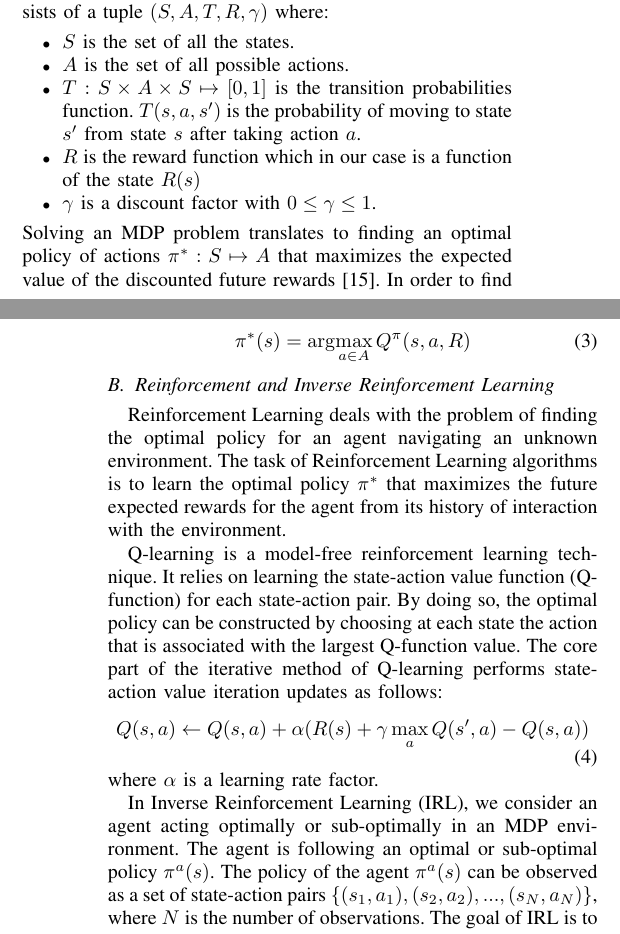
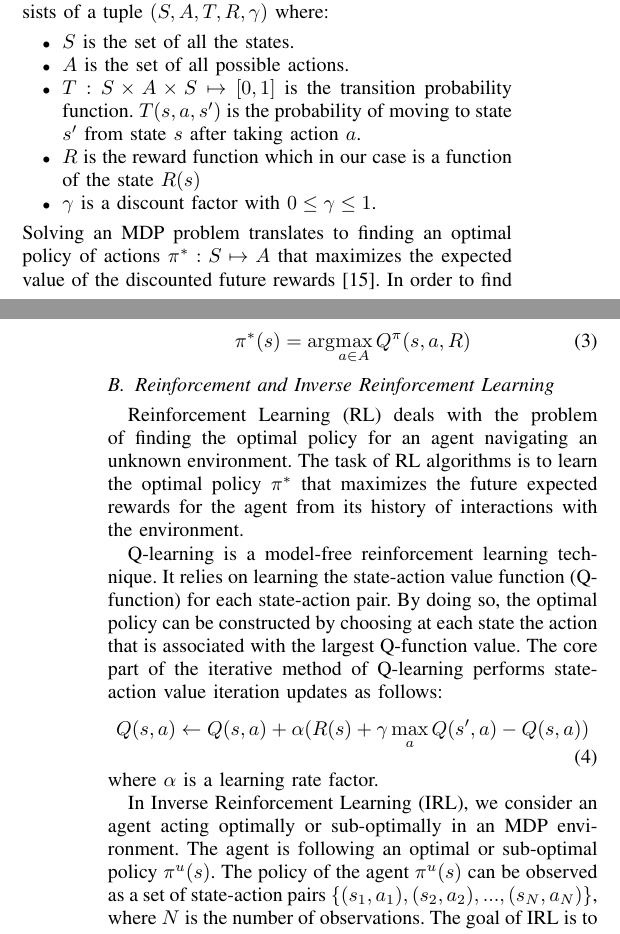
Before and after one commit to jiankangren/ICCPS-2018, a LaTeX paper (main.tex): two parts of the columns of pages 2 and 3 of 8, joined at a grey line, cut so that both start at the same text. Compiled offline with pdfLaTeX.

Commit message:
more changes

```diff
--- a/main.tex
+++ b/main.tex
@@ -238,7 +238,7 @@ A finite state Markov Decision Process (MDP) \cite{puterman2014markov} consists
 \begin{itemize}
     \item $S$ is the set of all the states.
     \item $A$ is the set of all possible actions.
-    \item $T : S\times A\times S \mapsto [0,1]$ is the transition probabilities function. $T(s,a,s')$ is the probability of moving to state $s'$ from state $s$ after taking action $a$.
+    \item $T : S\times A\times S \mapsto [0,1]$ is the transition probability function. $T(s,a,s')$ is the probability of moving to state $s'$ from state $s$ after taking action $a$.
     \item $R$ is the reward function which in our case is a function of the state $R(s)$
 %    can be a function of the state only $R(s)$, a function of states and actions $R(s,a)$, or a function of the states, actions, and the next states $R(s,a,s')$. For the rest of the paper, we will use $R(s)$ to denote the reward function without loss of generality. \NB{what are we using on this paper? 1, 2, or 3? }
     \item $\gamma$ is a discount factor with $0\leq\gamma\leq1$.
@@ -263,9 +263,9 @@ Finally, the optimal policy $\pi^*$ for each state $s \in S$ is chosen as follow
 %The optimal policy $\pi^*$ corresponds to a state value function $V^*$ and a state-action value function $Q^*$. \NB{why is the above formula not optimal, i.e., with the $^*$}
 
 \subsection{Reinforcement and Inverse Reinforcement Learning}
-Reinforcement Learning deals with the problem of finding the optimal policy for an agent navigating an unknown environment.
+Reinforcement Learning (RL) deals with the problem of finding the optimal policy for an agent navigating an unknown environment.
 %considers the case\NB{Mahmoud, RL doesn't provide a concept or a notion. Let's be formal. This sentence is like you are writing that RL provides the dream of...} of an agent that can transition from a state $s$ to state $s'$ in MDP environment by taking and an action $a \in A$. The agent receives a reward $R(s)$ \NB{why is the reward lower case?} after reaching state $s'$.
-The task of Reinforcement Learning algorithms is to learn the optimal policy $\pi^*$ that maximizes the future expected rewards for the agent from its history of interaction with the environment.
+The task of RL algorithms is to learn the optimal policy $\pi^*$ that maximizes the future expected rewards for the agent from its history of interactions with the environment.
 %The history of the interactions can be formulated as a set of the tuple $\big \langle s,a,R(s),s' \big \rangle$. \NB{add a citation here}
 
 Q-learning is a model-free reinforcement learning technique. It relies on learning the state-action value function (Q-function) for each state-action pair. By doing so, the optimal policy can be constructed by choosing at each state the action that is associated with the largest Q-function value. The core part of the iterative method of Q-learning performs state-action value iteration updates as follows:%\NB{Check. this sentence is very confusing. Rewrite}:
@@ -276,7 +276,7 @@ Q-learning is a model-free reinforcement learning technique. It relies on learni
 where $\alpha$ is a learning rate factor.
 %, and $r_t$ is the reward observed at the current state.
 
-In Inverse Reinforcement Learning (IRL), we consider an agent acting optimally or sub-optimally in an MDP environment. The agent is following an optimal or sub-optimal policy $\pi^a(s)$. The policy of the agent $\pi^a(s)$ can be observed as a set of state-action pairs $\{(s_1,a_1),(s_2,a_2), ...,(s_N,a_N)\}$, where $N$ is the number of observations. The goal of IRL is to infer the reward function $R$ that is responsible for generating these observations \cite{ng2000algorithms}.%\NB{Add a citation here}
+In Inverse Reinforcement Learning (IRL), we consider an agent acting optimally or sub-optimally in an MDP environment. The agent is following an optimal or sub-optimal policy $\pi^u(s)$. The policy of the agent $\pi^u(s)$ can be observed as a set of state-action pairs $\{(s_1,a_1),(s_2,a_2), ...,(s_N,a_N)\}$, where $N$ is the number of observations. The goal of IRL is to infer the reward function $R$ that is responsible for generating these observations \cite{ng2000algorithms}.%\NB{Add a citation here}
 %\NB{Check.both this and the previous sections are too brief. Either we add some mathematical formulation that will be used next or we may have to remove or combine with another section}
 
 \section{Problem Formulation}\label{sec:problem}
```
